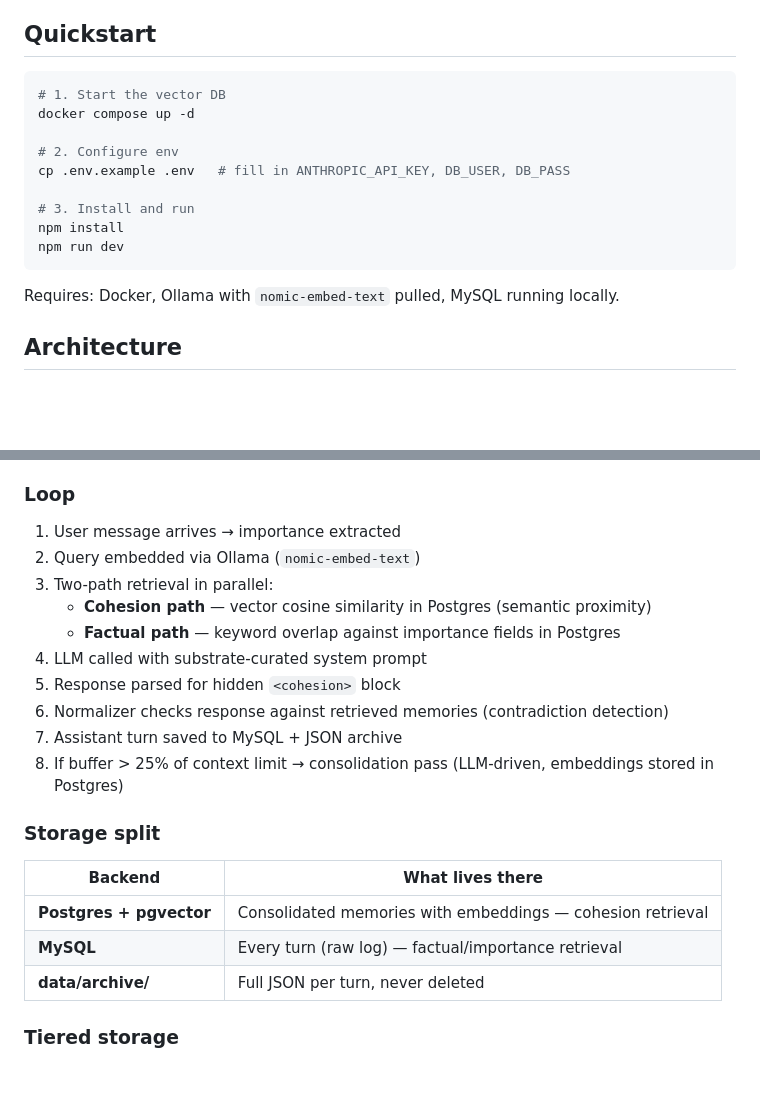
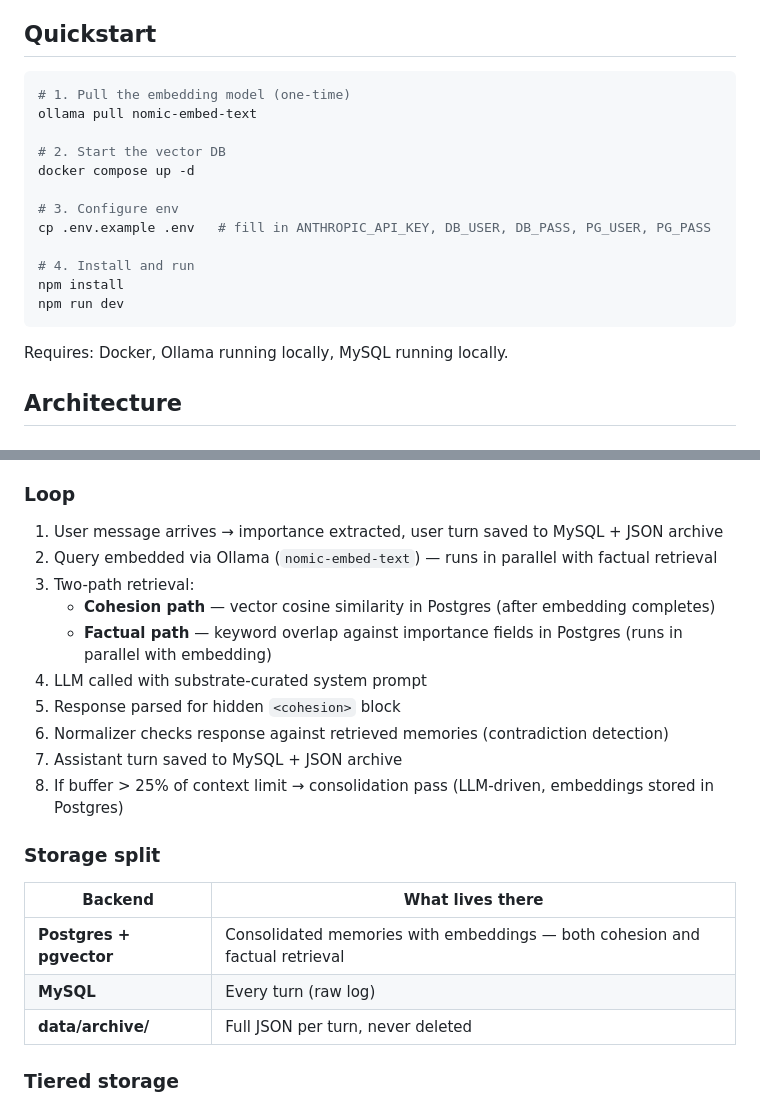
Before and after one commit to robertgardunia/knightsrook-persona, a Markdown page: README.md, 2 parts joined by grey strips. Drawn GitHub-style; blank space fills up the shorter version.

Commit message:
Doc review: fix inaccuracies in loop description and storage split table
- Loop step 1: clarify user turn is saved before retrieval
- Loop step 3: clarify embedding + factual retrieval run in parallel, cohesion retrieval is sequential after embedding
- Storage split table: MySQL is turns-only; both retrieval paths query Postgres (was incorrectly listing MySQL for factual/importance retrieval)
- Quickstart: add PG_USER, PG_PASS to required env vars list
- Quickstart: add ollama pull step (was listed as requirement but missing from commands)

Co-Authored-By: Claude Sonnet 4.6 <noreply@anthropic.com>

````diff
--- a/README.md
+++ b/README.md
@@ -17,18 +17,21 @@ The LLM is unmodified. The substrate sits between user and model: it rates cohes
 ## Quickstart
 
 ```bash
-# 1. Start the vector DB
+# 1. Pull the embedding model (one-time)
+ollama pull nomic-embed-text
+
+# 2. Start the vector DB
 docker compose up -d
 
-# 2. Configure env
-cp .env.example .env   # fill in ANTHROPIC_API_KEY, DB_USER, DB_PASS
+# 3. Configure env
+cp .env.example .env   # fill in ANTHROPIC_API_KEY, DB_USER, DB_PASS, PG_USER, PG_PASS
 
-# 3. Install and run
+# 4. Install and run
 npm install
 npm run dev
 ```
 
-Requires: Docker, Ollama with `nomic-embed-text` pulled, MySQL running locally.
+Requires: Docker, Ollama running locally, MySQL running locally.
 
 ## Architecture
 
@@ -45,11 +48,11 @@ A turn where a metaphor unifies three earlier threads is high cohesion but may c
 
 ### Loop
 
-1. User message arrives → importance extracted
-2. Query embedded via Ollama (`nomic-embed-text`)
-3. Two-path retrieval in parallel:
-   - **Cohesion path** — vector cosine similarity in Postgres (semantic proximity)
-   - **Factual path** — keyword overlap against importance fields in Postgres
+1. User message arrives → importance extracted, user turn saved to MySQL + JSON archive
+2. Query embedded via Ollama (`nomic-embed-text`) — runs in parallel with factual retrieval
+3. Two-path retrieval:
+   - **Cohesion path** — vector cosine similarity in Postgres (after embedding completes)
+   - **Factual path** — keyword overlap against importance fields in Postgres (runs in parallel with embedding)
 4. LLM called with substrate-curated system prompt
 5. Response parsed for hidden `<cohesion>` block
 6. Normalizer checks response against retrieved memories (contradiction detection)
@@ -60,8 +63,8 @@ A turn where a metaphor unifies three earlier threads is high cohesion but may c
 
 | Backend | What lives there |
 |---------|-----------------|
-| **Postgres + pgvector** | Consolidated memories with embeddings — cohesion retrieval |
-| **MySQL** | Every turn (raw log) — factual/importance retrieval |
+| **Postgres + pgvector** | Consolidated memories with embeddings — both cohesion and factual retrieval |
+| **MySQL** | Every turn (raw log) |
 | **data/archive/** | Full JSON per turn, never deleted |
 
 ### Tiered storage
````
